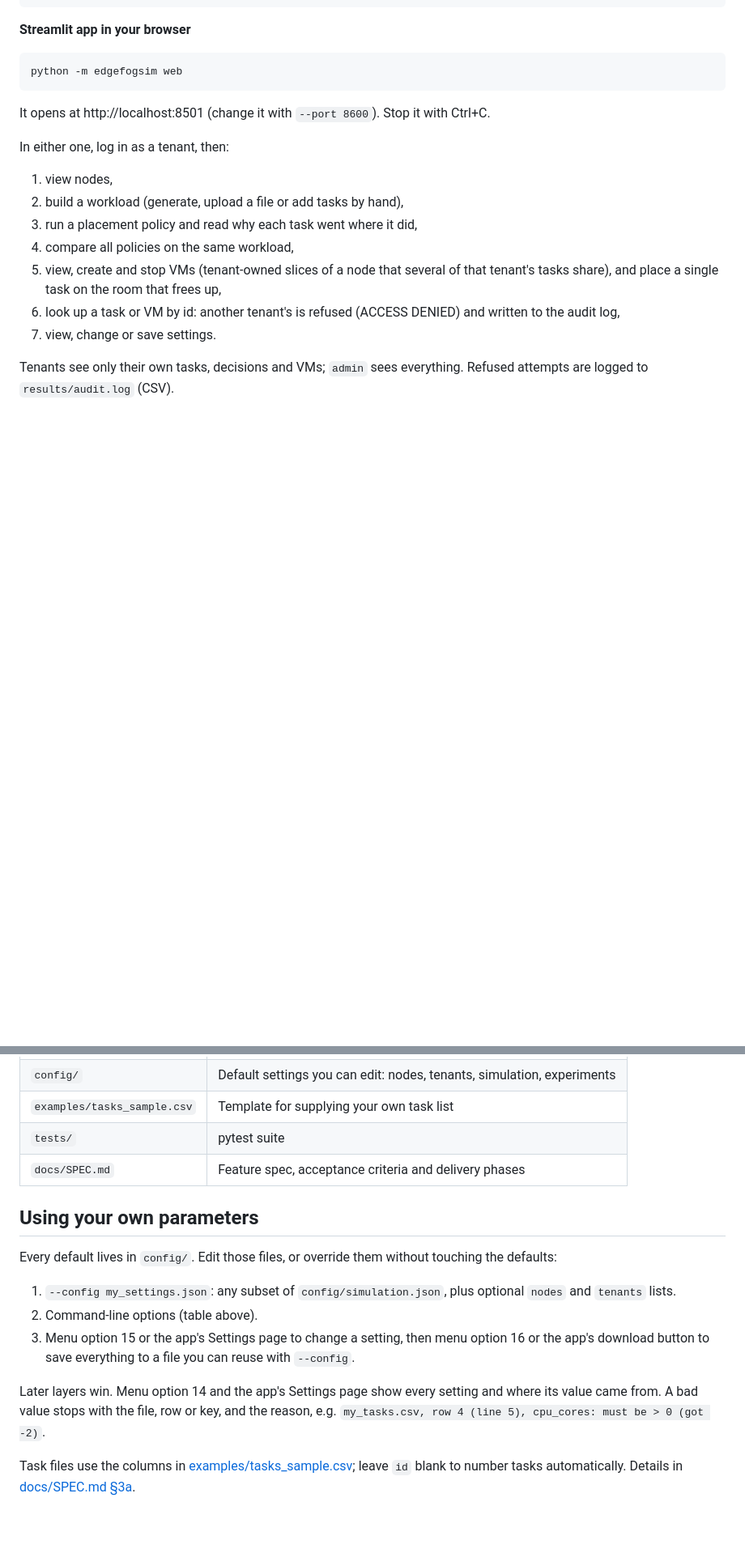
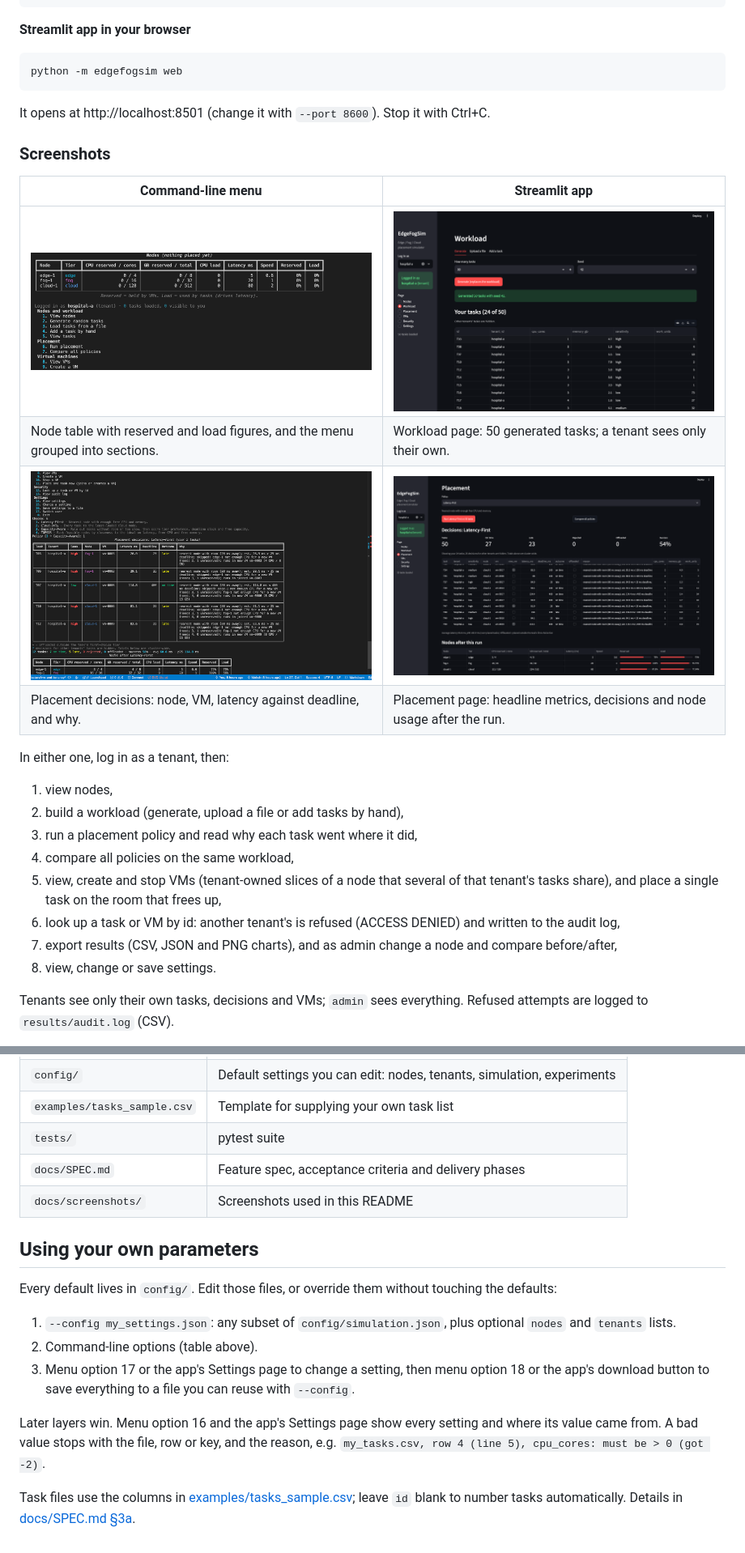
Before and after one commit to BhavyaB19/Cloud-Dew-Edge-network-simulation-engine, a Markdown page: README.md, 2 parts joined by grey strips. Shown at 81% size. Drawn GitHub-style; pictures changed too: docs/screenshots/cli-menu.png (added), docs/screenshots/cli-placement.png (added), docs/screenshots/web-placement.png (added); blank space fills up the shorter version.

```diff
--- a/README.md
+++ b/README.md
@@ -32,6 +32,15 @@ python -m edgefogsim web
 
 It opens at http://localhost:8501 (change it with `--port 8600`). Stop it with Ctrl+C.
 
+### Screenshots
+
+| Command-line menu | Streamlit app |
+|---|---|
+| <img src="docs/screenshots/cli-menu.png" alt="Command-line menu showing the node table and the numbered menu sections" width="440"> | <img src="docs/screenshots/web-workload.png" alt="Streamlit Workload page with 50 generated tasks, showing only hospital-a's 24" width="440"> |
+| Node table with reserved and load figures, and the menu grouped into sections. | Workload page: 50 generated tasks; a tenant sees only their own. |
+| <img src="docs/screenshots/cli-placement.png" alt="Command-line placement decisions for Latency-First with a reason for every task" width="440"> | <img src="docs/screenshots/web-placement.png" alt="Streamlit Placement page with metrics, decisions table and nodes after the run" width="440"> |
+| Placement decisions: node, VM, latency against deadline, and why. | Placement page: headline metrics, decisions and node usage after the run. |
+
 In either one, log in as a tenant, then:
 
 1. view nodes,
@@ -40,7 +49,8 @@ In either one, log in as a tenant, then:
 4. compare all policies on the same workload,
 5. view, create and stop VMs (tenant-owned slices of a node that several of that tenant's tasks share), and place a single task on the room that frees up,
 6. look up a task or VM by id: another tenant's is refused (ACCESS DENIED) and written to the audit log,
-7. view, change or save settings.
+7. export results (CSV, JSON and PNG charts), and as admin change a node and compare before/after,
+8. view, change or save settings.
 
 Tenants see only their own tasks, decisions and VMs; `admin` sees everything. Refused attempts are logged to `results/audit.log` (CSV).
 
@@ -83,6 +109,7 @@ pytest
 | `examples/tasks_sample.csv` | Template for supplying your own task list |
 | `tests/` | pytest suite |
 | `docs/SPEC.md` | Feature spec, acceptance criteria and delivery phases |
+| `docs/screenshots/` | Screenshots used in this README |
 
 ## Using your own parameters
 
@@ -90,8 +117,8 @@ Every default lives in `config/`. Edit those files, or override them without tou
 
 1. `--config my_settings.json`: any subset of `config/simulation.json`, plus optional `nodes` and `tenants` lists.
 2. Command-line options (table above).
-3. Menu option 15 or the app's Settings page to change a setting, then menu option 16 or the app's download button to save everything to a file you can reuse with `--config`.
+3. Menu option 17 or the app's Settings page to change a setting, then menu option 18 or the app's download button to save everything to a file you can reuse with `--config`.
 
-Later layers win. Menu option 14 and the app's Settings page show every setting and where its value came from. A bad value stops with the file, row or key, and the reason, e.g. `my_tasks.csv, row 4 (line 5), cpu_cores: must be > 0 (got -2)`.
+Later layers win. Menu option 16 and the app's Settings page show every setting and where its value came from. A bad value stops with the file, row or key, and the reason, e.g. `my_tasks.csv, row 4 (line 5), cpu_cores: must be > 0 (got -2)`.
 
 Task files use the columns in [examples/tasks_sample.csv](examples/tasks_sample.csv); leave `id` blank to number tasks automatically. Details in [docs/SPEC.md §3a](docs/SPEC.md).
```
Also changed, not shown: other parts of README.md (+17 -1 lines), docs/SPEC.md (+5 -1 lines), 12 other files.
